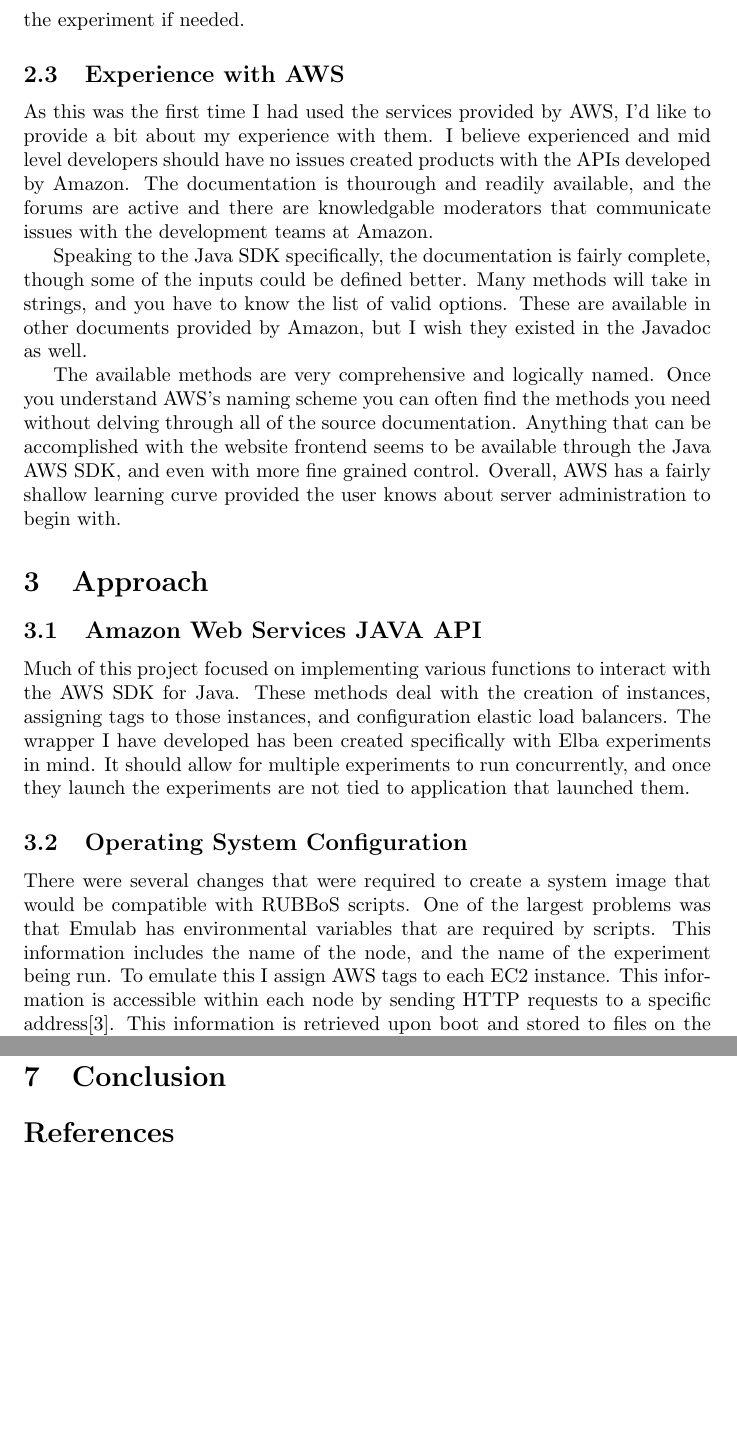
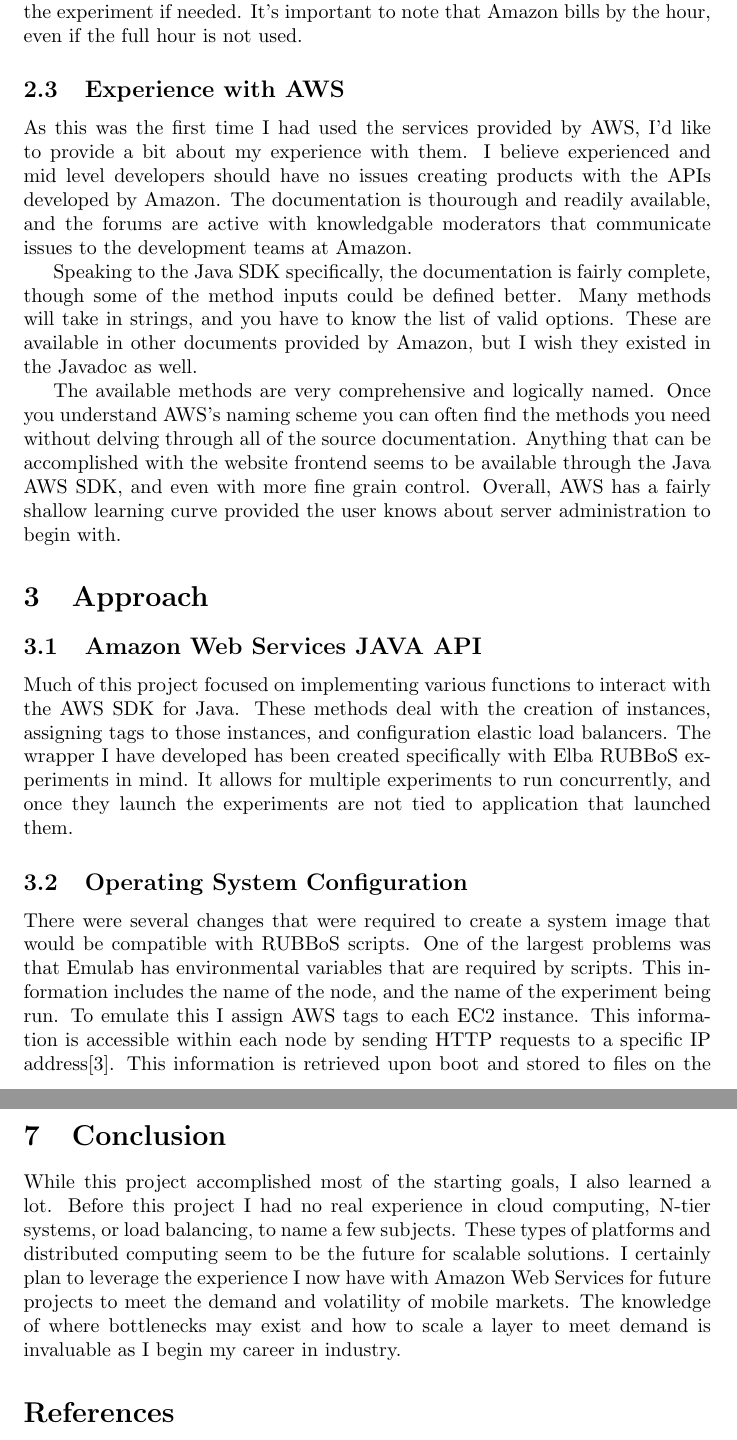
Before and after one commit to silenthunter/ElbaAWS, a LaTeX document (Documentation/Report/Report.tex): two parts of pages 4 and 8 of 8, joined at a grey line, cut at the place of the change, the shorter picture padded with empty space. Compiled offline with pdfLaTeX.

Commit message:
Final report additions.

```diff
--- a/Documentation/Report/Report.tex
+++ b/Documentation/Report/Report.tex
@@ -52,15 +53,15 @@
 However, unlike other types of instances, Spot instances do not have a fixed price. You specify how much you are willing to pay per hour, and if the price rises above that your instance terminates. Despite the unpredictability of price, these are still the most logical choice for this project.
 \subsection{Unexpected Terminations}
-As we are using spot instances, there is no gaurantee for availability or continued usage. Even once an instance has been acquired if the price of an instance rises above the user's set maximum, the instance will terminate. I had previously thought these terminates would be restricted to hourly condition checks, but experience has shown that they can occur at any time. This could be devastating to dedicated processes and applications, but in our case we can just relaunch the experiment if needed.
+As we are using spot instances, there is no gaurantee for availability or continued usage. Even once an instance has been acquired if the price of an instance rises above the user's set maximum, the instance will terminate. I had previously thought these terminates would be restricted to hourly condition checks, but experience has shown that they can occur at any time. This could be devastating to dedicated processes and applications, but in our case we can just relaunch the experiment if needed. It's important to note that Amazon bills by the hour, even if the full hour is not used.
 \subsection{Experience with AWS}
-As this was the first time I had used the services provided by AWS, I'd like to provide a bit about my experience with them. I believe experienced and mid level developers should have no issues created products with the APIs developed by Amazon. The documentation is thourough and readily available, and the forums are active and there are knowledgable moderators that communicate issues with the development teams at Amazon.
+As this was the first time I had used the services provided by AWS, I'd like to provide a bit about my experience with them. I believe experienced and mid level developers should have no issues creating products with the APIs developed by Amazon. The documentation is thourough and readily available, and the forums are active with knowledgable moderators that communicate issues to the development teams at Amazon.
 
-Speaking to the Java SDK specifically, the documentation is fairly complete, though some of the inputs could be defined better. Many methods will take in strings, and you have to know the list of valid options. These are available in other documents provided by Amazon, but I wish they existed in the Javadoc as well.
+Speaking to the Java SDK specifically, the documentation is fairly complete, though some of the method inputs could be defined better. Many methods will take in strings, and you have to know the list of valid options. These are available in other documents provided by Amazon, but I wish they existed in the Javadoc as well.
 
-The available methods are very comprehensive and logically named. Once you understand AWS's naming scheme you can often find the methods you need without delving through all of the source documentation. Anything that can be accomplished with the website frontend seems to be available through the Java AWS SDK, and even with more fine grained control. Overall, AWS has a fairly shallow learning curve provided the user knows about server administration to begin with.
+The available methods are very comprehensive and logically named. Once you understand AWS's naming scheme you can often find the methods you need without delving through all of the source documentation. Anything that can be accomplished with the website frontend seems to be available through the Java AWS SDK, and even with more fine grain control. Overall, AWS has a fairly shallow learning curve provided the user knows about server administration to begin with.
 \section{Approach}
 \subsection{Amazon Web Services JAVA API}
-Much of this project focused on implementing various functions to interact with  the AWS SDK for Java. These methods deal with the creation of instances, assigning tags to those instances, and configuration elastic load balancers. The wrapper I have developed has been created specifically with Elba experiments in mind. It should allow for multiple experiments to run concurrently, and once they launch the experiments are not tied to application that launched them.
+Much of this project focused on implementing various functions to interact with  the AWS SDK for Java. These methods deal with the creation of instances, assigning tags to those instances, and configuration elastic load balancers. The wrapper I have developed has been created specifically with Elba RUBBoS experiments in mind. It allows for multiple experiments to run concurrently, and once they launch the experiments are not tied to application that launched them.
 \subsection{Operating System Configuration}
-There were several changes that were required to create a system image that would be compatible with RUBBoS scripts. One of the largest problems was that Emulab has environmental variables that are required by scripts. This information includes the name of the node, and the name of the experiment being run. To emulate this I assign AWS tags to each EC2 instance. This information is accessible within each node by sending HTTP requests to a specific address\cite{metaDataRetr}.
+There were several changes that were required to create a system image that would be compatible with RUBBoS scripts. One of the largest problems was that Emulab has environmental variables that are required by scripts. This information includes the name of the node, and the name of the experiment being run. To emulate this I assign AWS tags to each EC2 instance. This information is accessible within each node by sending HTTP requests to a specific IP address\cite{metaDataRetr}.
 This information is retrieved upon boot and stored to files on the local hard drive. When a new shell is created these files are read and loaded into the relevant environmental variables.
@@ -102,19 +105,23 @@
 Finally, I do not know Amazon's policy about multiple individuals sharing an account, or the creation of groups. It very well may be against their Terms of Service. It is certainly something that would need to be researched, but was beyond the scope of my project.
 \section{Results}
 Overall, the results of this project were fairly good. The goal was to create an environment compatible with Emulab, and that suceeded. Due to the changes to create a custom AMI for EC2 instances, the relevant environmental variables that are required in RUBBoS scripts now exist to mirror Emulab.
+
 There is also progress on enabling a higher level of scalibility than Emulab allows. Message broadcasting for simultaneous configuration is already underway, and creation of instances based on the automated parsing of Elba configuration files is done. Performing load balancing on servers is greatly simplified thanks to AWS elastic load balancing, as compared to Emulab where you must manage your own load balancing server.
 \section{Future Development}
 \subsection{Scaling}
 As experiments scale, the sequential nature of server configuration in the scripts could cause signfinicant delays. To alleviate this problem, I propose a approach for simulataneously configuring all the servers. As learned from our distributed transaction processing lesson, it it best to break an algorithm into simpler components.
+
 A service exists within AWS called the Simple Notification Service (SNS) that can help accomplish this goal. SNS allows messages to be pushed to a group of subscribed clients. By setting up a HTTP servlet on each EC2 instance messages can be broadcast to every instance in an experiment. For example, if an experiment happens to have 50 apache servers all requiring compilation and configuration, the sequential setup time is both lengthy and on AWS costly. With SNS the control server could broadcast these commands that should be identical to every apache instance at once.
 \subsection{Shared Drive}
 One thing that Emulab allows for that is not native to Amazon is a shared drive or folder. On Emulab a user is able to access their home directory from any node without any additional configuration. On AWS I am forced to upload data to a single instance copy it to the rest of the experiment. There are a few ways that this might be solved.
+
 Amazon S3 is a cloud storage service for storing files. A user could upload their files to S3, and each EC2 instance could download them quickly from within Amazon's network. The problem with this is that the system is primarily bulk read/write as opposed to an actual filesystem. One of the best options is to set up a seperate EC2 instance to run a Samba server or equivalent. This is the most native implementation for a Linux server, but has the negative of costing a monthly fee depending on what type of instance you are using, \$50 per month for the default instance type.
 \subsection{Generic Configuration}
 While most of the AWSElbaAPI is generic, the parsing of experiment XML files and the commands run are specific to RUBBoS. Future development would either include a way for other developers to write custom parsers for their configurations, or inclusion of more parsers within the core app. As I have not looked at any other configuration files I do not know what level of effort this will require.
 \subsection{Management Application}
 A graphical representation of experiments are running and their state would be a great help to researcher I believe. I would like to create a GUI that would show running experiments, their status, and a menu for creating and loading experiments from XML files. This would likely be done using Java Swing or AWT and using the Java classes that mirror the XML template.
 \section{Conclusion}
+While this project accomplished most of the starting goals, I also learned a lot. Before this project I had no real experience in cloud computing, N-tier systems, or load balancing, to name a few subjects. These types of platforms and distributed computing seem to be the future for scalable solutions. I certainly plan to leverage the experience I now have with Amazon Web Services for future projects to meet the demand and volatility of mobile markets. The knowledge of where bottlenecks may exist and how to scale a layer to meet demand is invaluable as I begin my career in industry.
 
 \bibliographystyle{plainnat}
 \bibliography{bibliography}
```
Also changed, not shown: Documentation/Report/Report.tex (19 more changed lines), 1 other file.
